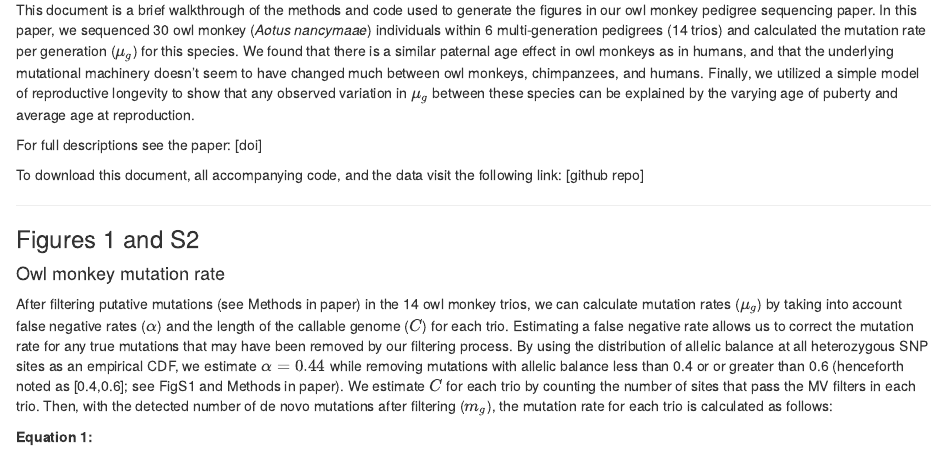
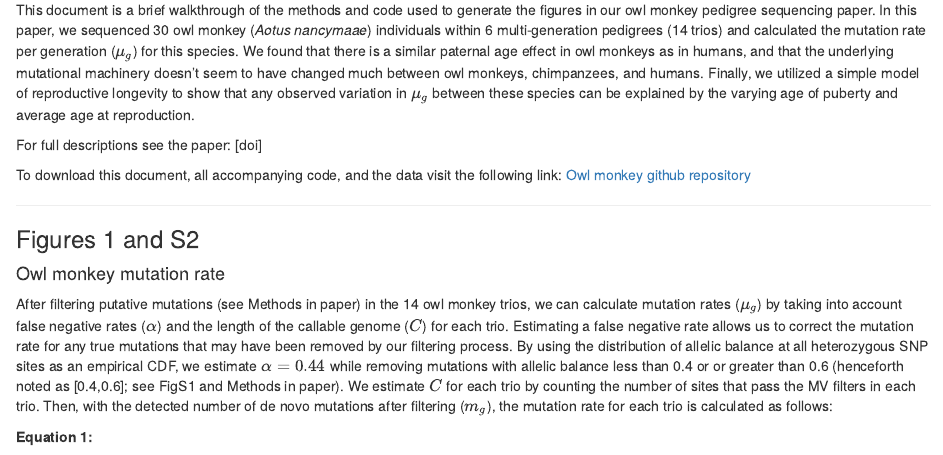
Before and after one commit to gwct/owl-monkey, an R Markdown document (owl-monkey-figs.Rmd): the page in a window 1100 px wide, from 150 px down. The pictures show the output file owl-monkey-figs.html that the author committed with the source, opened offline.

Commit message:
added link to repo

```diff
--- a/owl-monkey-figs.Rmd
+++ b/owl-monkey-figs.Rmd
@@ -24,9 +24,9 @@ library(kableExtra)
 
 This document is a brief walkthrough of the methods and code used to generate the figures in our owl monkey pedigree sequencing paper. In this paper, we sequenced 30 owl monkey (*Aotus nancymaae*) individuals within 6 multi-generation pedigrees (14 trios) and calculated the mutation rate per generation ($\mu_g$) for this species. We found that there is a similar paternal age effect in owl monkeys as in humans, and that the underlying mutational machinery doesn't seem to have changed much between owl monkeys, chimpanzees, and humans. Finally, we utilized a simple model of reproductive longevity to show that any observed variation in $\mu_g$ between these species can be explained by the varying age of puberty and average age at reproduction.
 
-For full descriptions see the paper: [doi]
+For full descriptions see the paper: [citation and doi forthcoming]
 
-To download this document, all accompanying code, and the data visit the following link: [github repo]
+To download this document, all accompanying code, and the data visit the following link: [Owl monkey github repository](https://github.com/gwct/owl-monkey)
 
 ---
 
```
Also changed, not shown: owl-monkey-figs.html.
